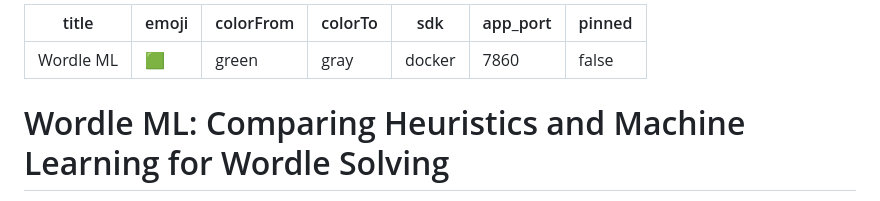
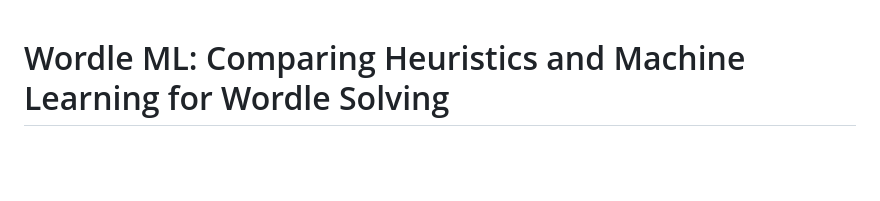
Before and after one commit to jhffmn82/wordle-ML-project, a Markdown page: README.md, the part around the change. GitHub-like rendering; blank space fills up the shorter version.

```diff
--- a/README.md
+++ b/README.md
@@ -1,13 +1,3 @@
----
-title: Wordle ML
-emoji: 🟩
-colorFrom: green
-colorTo: gray
-sdk: docker
-app_port: 7860
-pinned: false
----
-
 # Wordle ML: Comparing Heuristics and Machine Learning for Wordle Solving
 
 **Justin Hoffman** UIUC MCS / ISU MSCS Graduate Student
```
